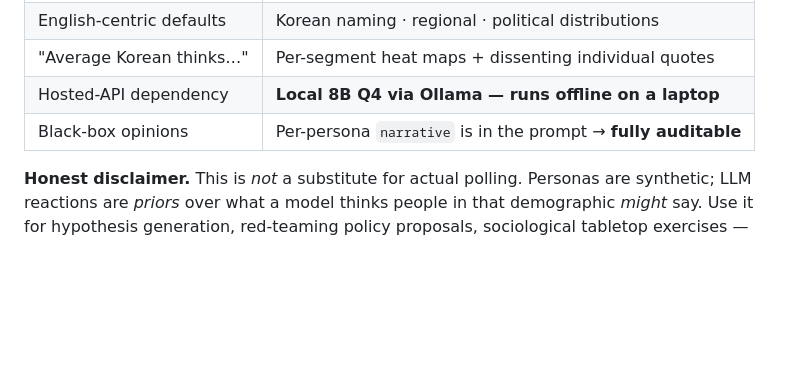
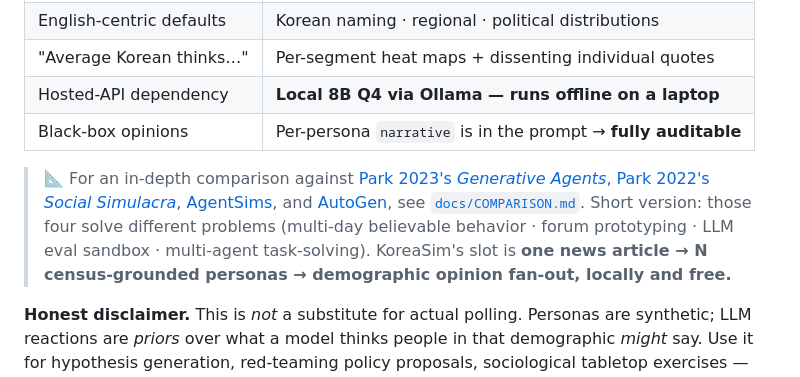
Before and after one commit to winhun98/koreasim, a Markdown page: README.md, the part around the change. GitHub-like rendering; blank space fills up the shorter version.

```diff
--- a/README.md
+++ b/README.md
@@ -354,6 +354,8 @@ asyncio.run(main())
 | Hosted-API dependency | **Local 8B Q4 via Ollama — runs offline on a laptop** |
 | Black-box opinions | Per-persona `narrative` is in the prompt → **fully auditable** |
 
+> 📐 For an in-depth comparison against [Park 2023's *Generative Agents*](https://arxiv.org/abs/2304.03442), [Park 2022's *Social Simulacra*](https://arxiv.org/abs/2208.04024), [AgentSims](https://arxiv.org/abs/2308.04026), and [AutoGen](https://arxiv.org/abs/2308.08155), see [`docs/COMPARISON.md`](docs/COMPARISON.md). Short version: those four solve different problems (multi-day believable behavior · forum prototyping · LLM eval sandbox · multi-agent task-solving). KoreaSim's slot is **one news article → N census-grounded personas → demographic opinion fan-out, locally and free.**
+
 **Honest disclaimer.** This is *not* a substitute for actual polling. Personas are synthetic; LLM reactions are *priors* over what a model thinks people in that demographic *might* say. Use it for hypothesis generation, red-teaming policy proposals, sociological tabletop exercises — not for press headlines.
 
 **Not Korea-only by design.** The persona dataset and prompts are Korean, but the pipeline (article extraction → structured brief → verbatim guard → persona fan-out → demographic aggregation) is locale-agnostic. `koreasim/locales/` ships a Census-inspired US stub that satisfies the same interface — see [`docs/LOCALES.md`](docs/LOCALES.md). Adding a new country is one ~150-LOC file plus prompt translation, not a re-architecture.
```
Also changed, not shown: docs/COMPARISON.md (added, +144 -0 lines).
